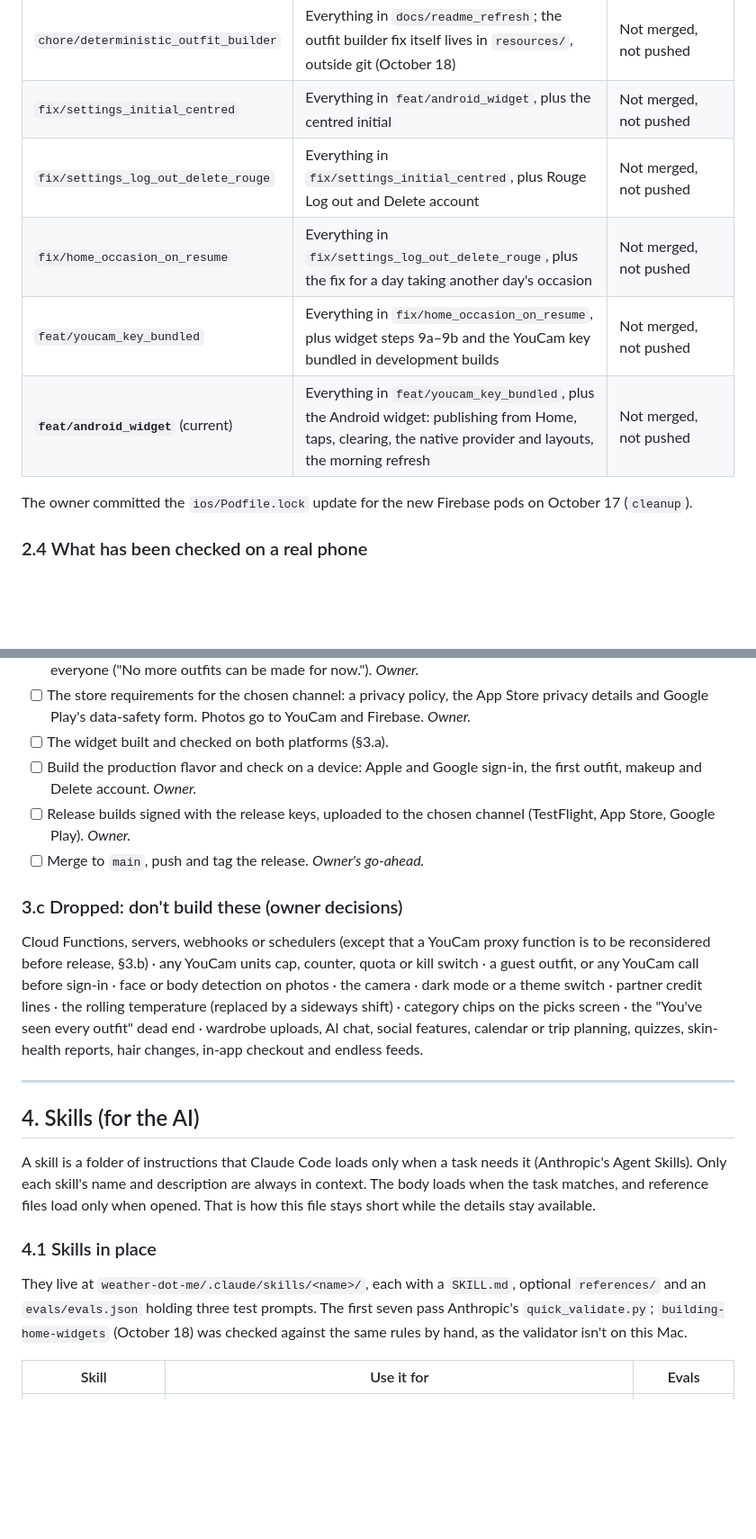
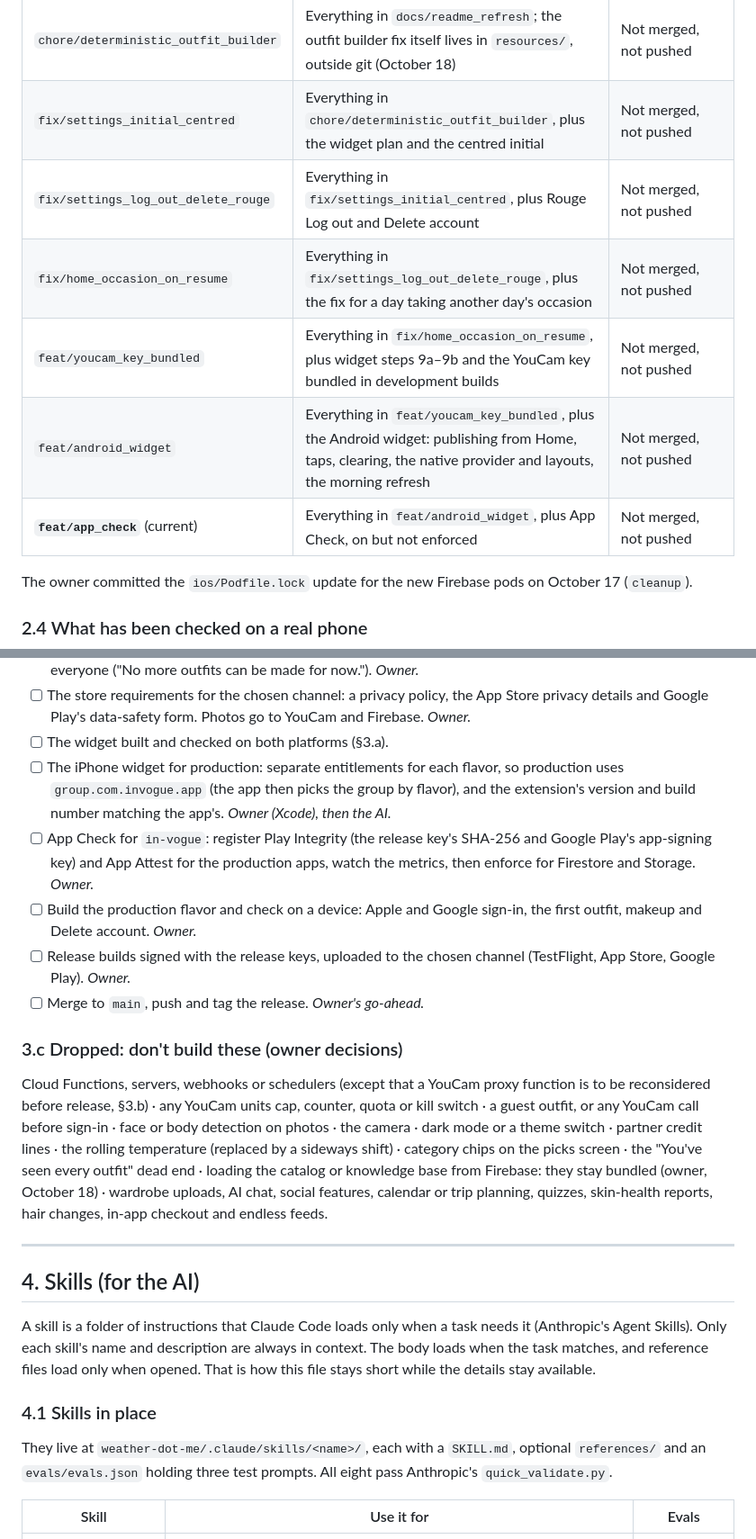
Before and after one commit to vlad-ed-git/in-vogue, a Markdown page: AGENTS.md, 2 parts joined by grey strips. Shown at 90% size. Rendered like a GitHub page; blank space fills up the shorter version.

Commit message:
docs: record the bundled catalog, the focus on a tester MVP, and the owner's App Check and iPhone widget steps

```diff
--- a/AGENTS.md
+++ b/AGENTS.md
@@ -149,11 +149,12 @@ The day rule: Home opens on **tomorrow**, except from **06:00 to 08:59**, when i
 | `feat/translate_kb_texts` | Everything in `fix/favourites_across_phones`, plus makeup steps and outfit reasons in Spanish and Chinese | Not merged, not pushed |
 | `docs/readme_refresh` | Everything in `feat/translate_kb_texts`, plus a README that describes the app as built (October 17) | Not merged, not pushed |
 | `chore/deterministic_outfit_builder` | Everything in `docs/readme_refresh`; the outfit builder fix itself lives in `resources/`, outside git (October 18) | Not merged, not pushed |
-| `fix/settings_initial_centred` | Everything in `feat/android_widget`, plus the centred initial | Not merged, not pushed |
+| `fix/settings_initial_centred` | Everything in `chore/deterministic_outfit_builder`, plus the widget plan and the centred initial | Not merged, not pushed |
 | `fix/settings_log_out_delete_rouge` | Everything in `fix/settings_initial_centred`, plus Rouge Log out and Delete account | Not merged, not pushed |
 | `fix/home_occasion_on_resume` | Everything in `fix/settings_log_out_delete_rouge`, plus the fix for a day taking another day's occasion | Not merged, not pushed |
 | `feat/youcam_key_bundled` | Everything in `fix/home_occasion_on_resume`, plus widget steps 9a–9b and the YouCam key bundled in development builds | Not merged, not pushed |
-| **`feat/android_widget`** (current) | Everything in `feat/youcam_key_bundled`, plus the Android widget: publishing from Home, taps, clearing, the native provider and layouts, the morning refresh | Not merged, not pushed |
+| `feat/android_widget` | Everything in `feat/youcam_key_bundled`, plus the Android widget: publishing from Home, taps, clearing, the native provider and layouts, the morning refresh | Not merged, not pushed |
+| **`feat/app_check`** (current) | Everything in `feat/android_widget`, plus App Check, on but not enforced | Not merged, not pushed |
 
 The owner committed the `ios/Podfile.lock` update for the new Firebase pods on October 17 (`cleanup`).
 
@@ -220,13 +222,15 @@ Development is the everyday flavor. These steps make the **production** flavor (
 - [ ] Keep the YouCam account funded for production use. When its units run out, outfits and makeup stop for everyone ("No more outfits can be made for now."). *Owner.*
 - [ ] The store requirements for the chosen channel: a privacy policy, the App Store privacy details and Google Play's data-safety form. Photos go to YouCam and Firebase. *Owner.*
 - [ ] The widget built and checked on both platforms (§3.a).
+- [ ] The iPhone widget for production: separate entitlements for each flavor, so production uses `group.com.invogue.app` (the app then picks the group by flavor), and the extension's version and build number matching the app's. *Owner (Xcode), then the AI.*
+- [ ] App Check for `in-vogue`: register Play Integrity (the release key's SHA-256 and Google Play's app-signing key) and App Attest for the production apps, watch the metrics, then enforce for Firestore and Storage. *Owner.*
 - [ ] Build the production flavor and check on a device: Apple and Google sign-in, the first outfit, makeup and Delete account. *Owner.*
 - [ ] Release builds signed with the release keys, uploaded to the chosen channel (TestFlight, App Store, Google Play). *Owner.*
 - [ ] Merge to `main`, push and tag the release. *Owner's go-ahead.*
 
 ### 3.c Dropped: don't build these (owner decisions)
 
-Cloud Functions, servers, webhooks or schedulers (except that a YouCam proxy function is to be reconsidered before release, §3.b) · any YouCam units cap, counter, quota or kill switch · a guest outfit, or any YouCam call before sign-in · face or body detection on photos · the camera · dark mode or a theme switch · partner credit lines · the rolling temperature (replaced by a sideways shift) · category chips on the picks screen · the "You've seen every outfit" dead end · wardrobe uploads, AI chat, social features, calendar or trip planning, quizzes, skin-health reports, hair changes, in-app checkout and endless feeds.
+Cloud Functions, servers, webhooks or schedulers (except that a YouCam proxy function is to be reconsidered before release, §3.b) · any YouCam units cap, counter, quota or kill switch · a guest outfit, or any YouCam call before sign-in · face or body detection on photos · the camera · dark mode or a theme switch · partner credit lines · the rolling temperature (replaced by a sideways shift) · category chips on the picks screen · the "You've seen every outfit" dead end · loading the catalog or knowledge base from Firebase: they stay bundled (owner, October 18) · wardrobe uploads, AI chat, social features, calendar or trip planning, quizzes, skin-health reports, hair changes, in-app checkout and endless feeds.
 
 ---
 
@@ -236,7 +240,7 @@ A skill is a folder of instructions that Claude Code loads only when a task need
 
 ### 4.1 Skills in place
 
-They live at `weather-dot-me/.claude/skills/<name>/`, each with a `SKILL.md`, optional `references/` and an `evals/evals.json` holding three test prompts. The first seven pass Anthropic's `quick_validate.py`; `building-home-widgets` (October 18) was checked against the same rules by hand, as the validator isn't on this Mac.
+They live at `weather-dot-me/.claude/skills/<name>/`, each with a `SKILL.md`, optional `references/` and an `evals/evals.json` holding three test prompts. All eight pass Anthropic's `quick_validate.py`.
 
 | Skill | Use it for | Evals |
 | --- | --- | --- |
```
Also changed, not shown: other parts of AGENTS.md (+7 -5 lines).
